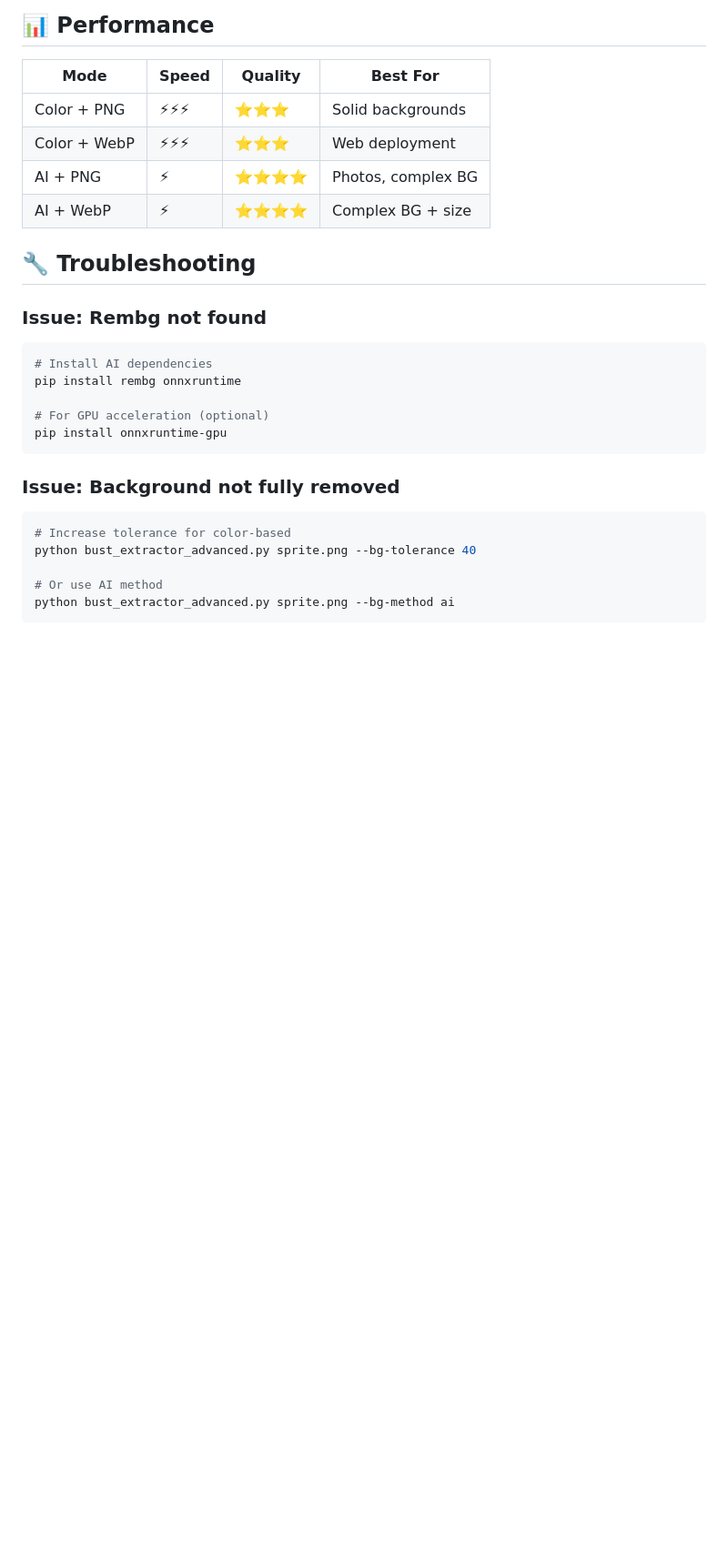
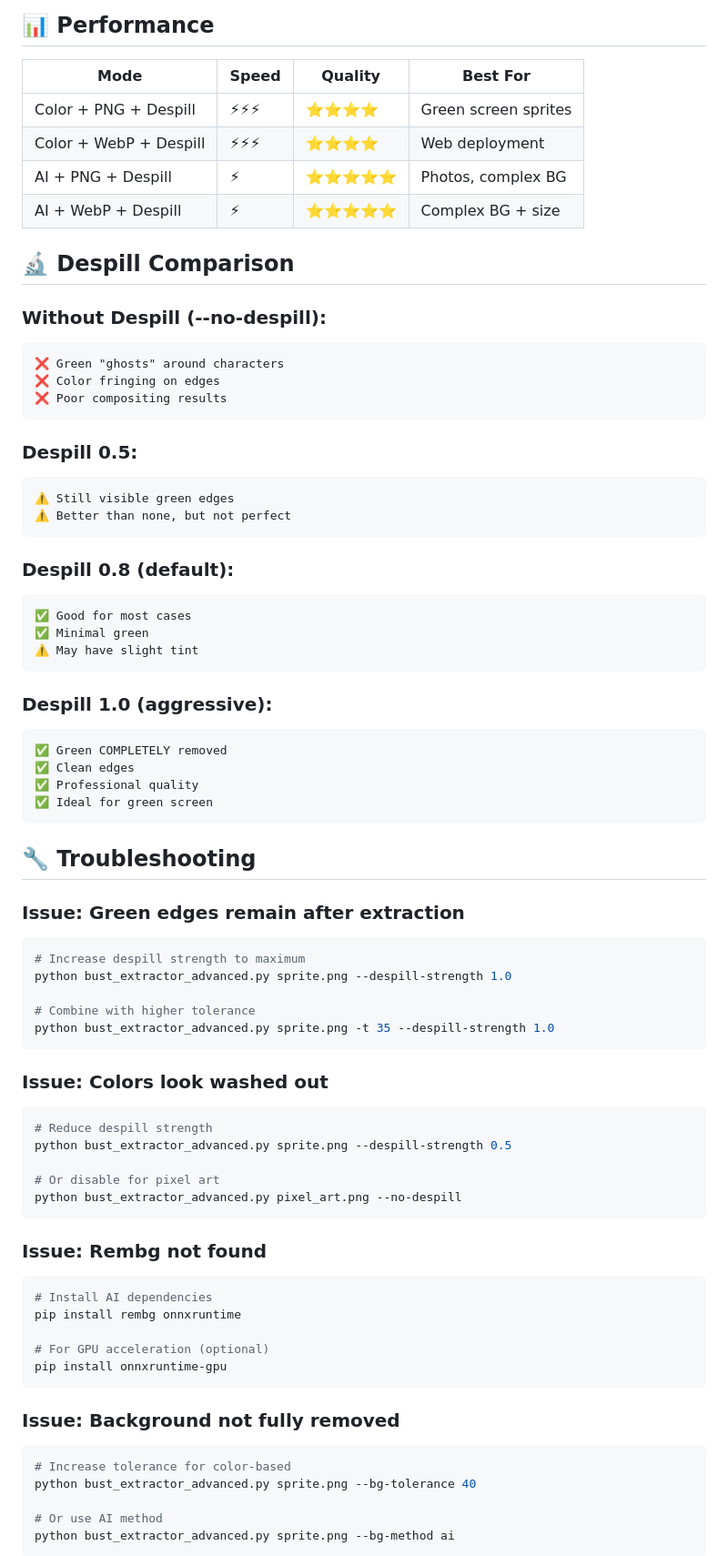
Before and after one commit to raven2cz/bust-extractor, a Markdown page: README.md, the part around one of its changes. Shown at 91% size. GitHub-like rendering; blank space fills up the shorter version.

````diff
--- a/README.md
+++ b/README.md
@@ -182,12 +252,60 @@ python bust_extractor_advanced.py photo.jpg --bg-method ai
 
 | Mode | Speed | Quality | Best For |
 |------|-------|---------|----------|
-| Color + PNG | ⚡⚡⚡ | ⭐⭐⭐ | Solid backgrounds |
-| Color + WebP | ⚡⚡⚡ | ⭐⭐⭐ | Web deployment |
-| AI + PNG | ⚡ | ⭐⭐⭐⭐ | Photos, complex BG |
-| AI + WebP | ⚡ | ⭐⭐⭐⭐ | Complex BG + size |
+| Color + PNG + Despill | ⚡⚡⚡ | ⭐⭐⭐⭐ | Green screen sprites |
+| Color + WebP + Despill | ⚡⚡⚡ | ⭐⭐⭐⭐ | Web deployment |
+| AI + PNG + Despill | ⚡ | ⭐⭐⭐⭐⭐ | Photos, complex BG |
+| AI + WebP + Despill | ⚡ | ⭐⭐⭐⭐⭐ | Complex BG + size |
+
+## 🔬 Despill Comparison
+
+### Without Despill (--no-despill):
+```
+❌ Green "ghosts" around characters
+❌ Color fringing on edges
+❌ Poor compositing results
+```
+
+### Despill 0.5:
+```
+⚠️ Still visible green edges
+⚠️ Better than none, but not perfect
+```
+
+### Despill 0.8 (default):
+```
+✅ Good for most cases
+✅ Minimal green
+⚠️ May have slight tint
+```
+
+### Despill 1.0 (aggressive):
+```
+✅ Green COMPLETELY removed
+✅ Clean edges
+✅ Professional quality
+✅ Ideal for green screen
+```
 
 ## 🔧 Troubleshooting
+
+### Issue: Green edges remain after extraction
+```bash
+# Increase despill strength to maximum
+python bust_extractor_advanced.py sprite.png --despill-strength 1.0
+
+# Combine with higher tolerance
+python bust_extractor_advanced.py sprite.png -t 35 --despill-strength 1.0
+```
+
+### Issue: Colors look washed out
+```bash
+# Reduce despill strength
+python bust_extractor_advanced.py sprite.png --despill-strength 0.5
+
+# Or disable for pixel art
+python bust_extractor_advanced.py pixel_art.png --no-despill
+```
 
 ### Issue: Rembg not found
 ```bash
````
Also changed, not shown: other parts of README.md (+147 -46 lines).
